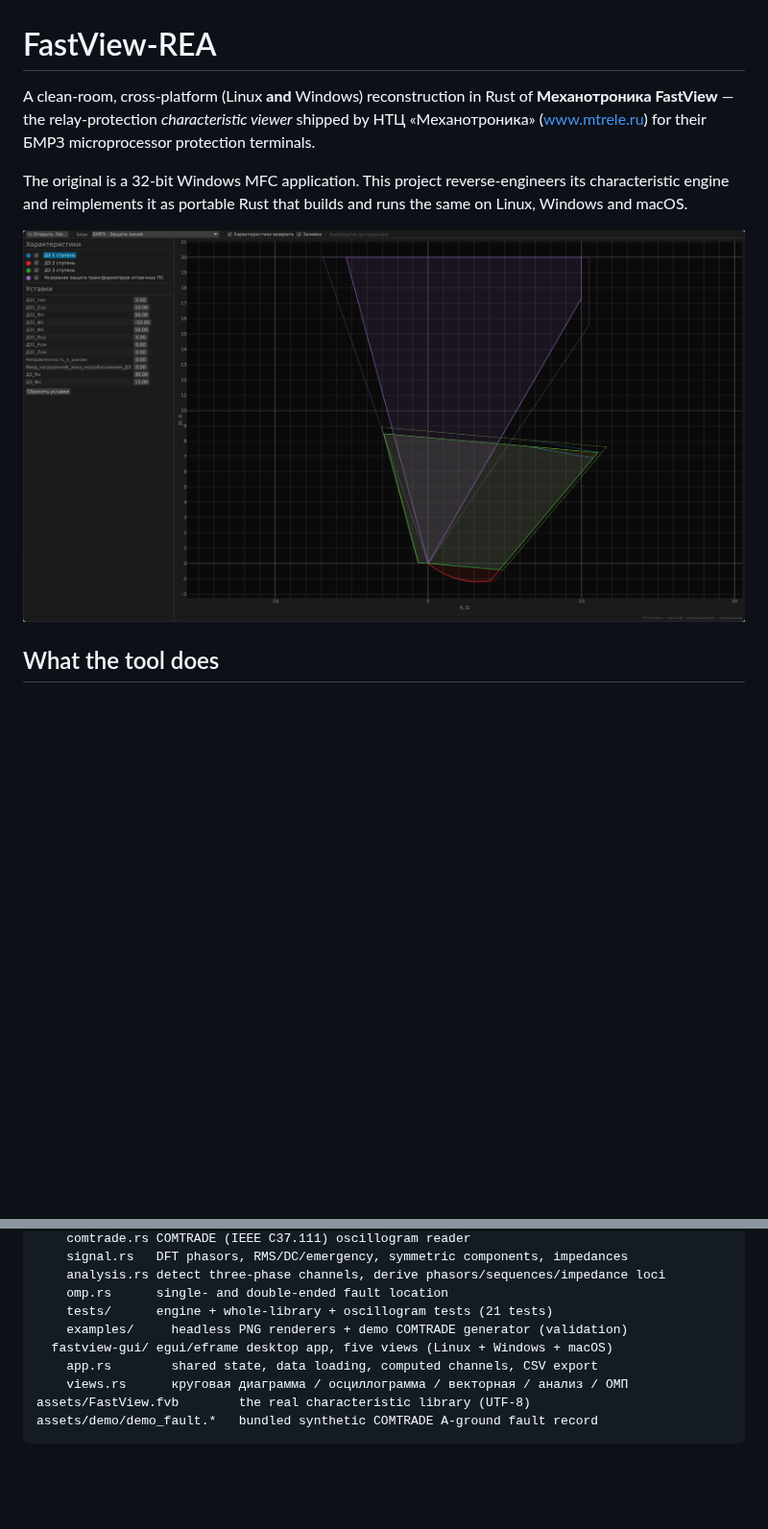
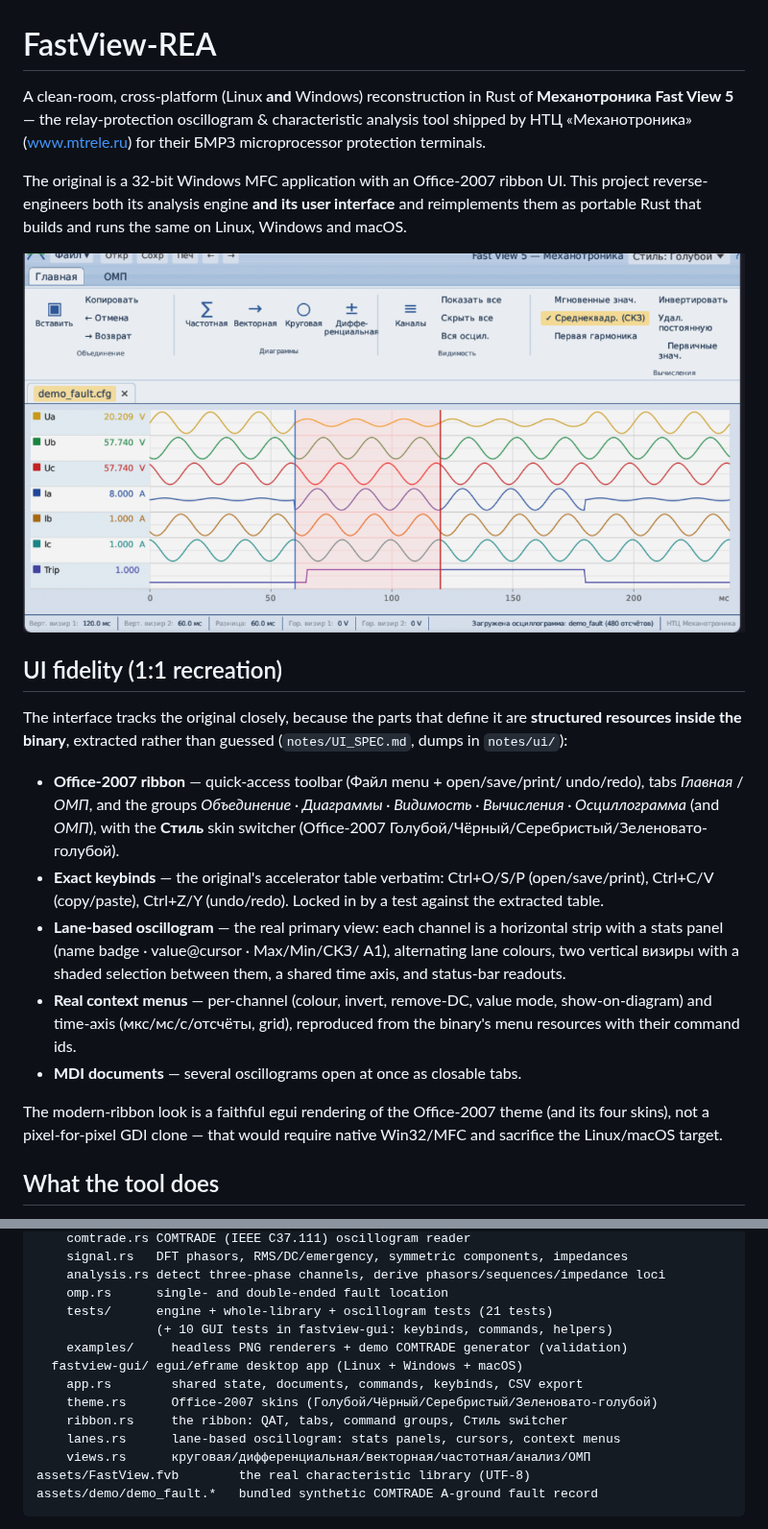
Before and after one commit to dmytrobsp/fastview-rea, a Markdown page: README.md, 2 parts joined by grey strips. Shown at 96% size. GitHub-like rendering; pictures changed too: docs/screenshot.png; blank space fills up the shorter version.

````diff
--- a/README.md
+++ b/README.md
@@ -1,15 +1,42 @@
 # FastView-REA
 
 A clean-room, cross-platform (Linux **and** Windows) reconstruction in Rust of
-**Механотроника FastView** — the relay-protection *characteristic viewer* shipped
-by НТЦ «Механотроника» (www.mtrele.ru) for their БМРЗ microprocessor protection
-terminals.
+**Механотроника Fast View 5** — the relay-protection oscillogram & characteristic
+analysis tool shipped by НТЦ «Механотроника» (www.mtrele.ru) for their БМРЗ
+microprocessor protection terminals.
 
-The original is a 32-bit Windows MFC application. This project reverse-engineers
-its characteristic engine and reimplements it as portable Rust that builds and
-runs the same on Linux, Windows and macOS.
+The original is a 32-bit Windows MFC application with an Office-2007 ribbon UI.
+This project reverse-engineers both its analysis engine **and its user
+interface** and reimplements them as portable Rust that builds and runs the same
+on Linux, Windows and macOS.
 
-![FastView-REA plotting distance-protection characteristics](docs/screenshot.png)
+![FastView-REA — Office-2007 ribbon, lane-based oscillogram with dual cursors](docs/screenshot.png)
+
+## UI fidelity (1:1 recreation)
+
+The interface tracks the original closely, because the parts that define it are
+**structured resources inside the binary**, extracted rather than guessed
+(`notes/UI_SPEC.md`, dumps in `notes/ui/`):
+
+- **Office-2007 ribbon** — quick-access toolbar (Файл menu + open/save/print/
+  undo/redo), tabs *Главная* / *ОМП*, and the groups *Объединение · Диаграммы ·
+  Видимость · Вычисления · Осциллограмма* (and *ОМП*), with the **Стиль** skin
+  switcher (Office-2007 Голубой/Чёрный/Серебристый/Зеленовато-голубой).
+- **Exact keybinds** — the original's accelerator table verbatim: Ctrl+O/S/P
+  (open/save/print), Ctrl+C/V (copy/paste), Ctrl+Z/Y (undo/redo). Locked in by a
+  test against the extracted table.
+- **Lane-based oscillogram** — the real primary view: each channel is a
+  horizontal strip with a stats panel (name badge · value@cursor · Max/Min/СКЗ/
+  A1), alternating lane colours, two vertical визиры with a shaded selection
+  between them, a shared time axis, and status-bar readouts.
+- **Real context menus** — per-channel (colour, invert, remove-DC, value mode,
+  show-on-diagram) and time-axis (мкс/мс/с/отсчёты, grid), reproduced from the
+  binary's menu resources with their command ids.
+- **MDI documents** — several oscillograms open at once as closable tabs.
+
+The modern-ribbon look is a faithful egui rendering of the Office-2007 theme (and
+its four skins), not a pixel-for-pixel GDI clone — that would require native
+Win32/MFC and sacrifice the Linux/macOS target.
 
 ## What the tool does
 
@@ -88,10 +115,14 @@ crates/
     analysis.rs detect three-phase channels, derive phasors/sequences/impedance loci
     omp.rs      single- and double-ended fault location
     tests/      engine + whole-library + oscillogram tests (21 tests)
+                (+ 10 GUI tests in fastview-gui: keybinds, commands, helpers)
     examples/     headless PNG renderers + demo COMTRADE generator (validation)
-  fastview-gui/ egui/eframe desktop app, five views (Linux + Windows + macOS)
-    app.rs        shared state, data loading, computed channels, CSV export
-    views.rs      круговая диаграмма / осциллограмма / векторная / анализ / ОМП
+  fastview-gui/ egui/eframe desktop app (Linux + Windows + macOS)
+    app.rs        shared state, documents, commands, keybinds, CSV export
+    theme.rs      Office-2007 skins (Голубой/Чёрный/Серебристый/Зеленовато-голубой)
+    ribbon.rs     the ribbon: QAT, tabs, command groups, Стиль switcher
+    lanes.rs      lane-based oscillogram: stats panels, cursors, context menus
+    views.rs      круговая/дифференциальная/векторная/частотная/анализ/ОМП
 assets/FastView.fvb        the real characteristic library (UTF-8)
 assets/demo/demo_fault.*   bundled synthetic COMTRADE A-ground fault record
 ```
````
Also changed, not shown: other parts of README.md (+20 -12 lines), notes/UI_SPEC.md (added, +69 -0 lines), 7 other files.
